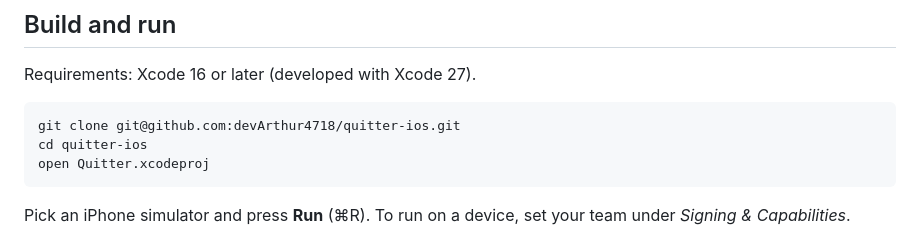
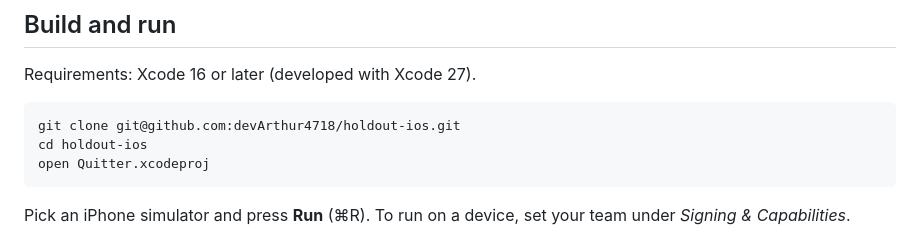
Before and after one commit to devArthur4718/holdout-ios, a Markdown page: README.md, the part around one of its changes. Drawn GitHub-style.

````diff
--- a/README.md
+++ b/README.md
@@ -151,8 +151,8 @@ English, Brazilian Portuguese and Spanish in one String Catalog, with real plura
 Requirements: Xcode 16 or later (developed with Xcode 27).
 
 ```bash
-git clone git@github.com:devArthur4718/quitter-ios.git
-cd quitter-ios
+git clone git@github.com:devArthur4718/holdout-ios.git
+cd holdout-ios
 open Quitter.xcodeproj
 ```
 
````
Also changed, not shown: other parts of README.md (+4 -4 lines), docs/screenshots/welcome.png, 14 other files.
